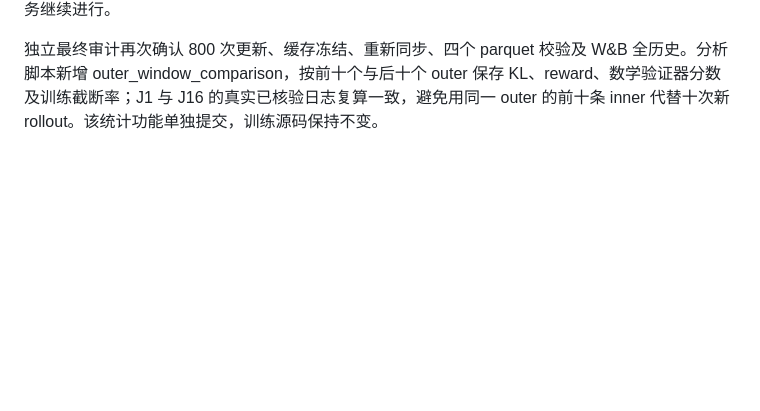
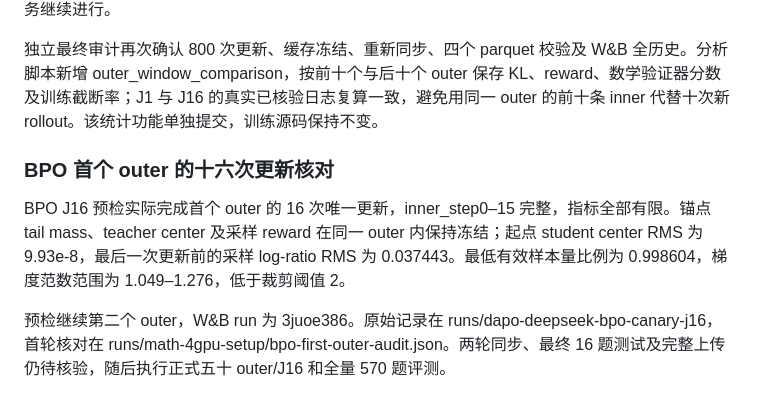
Before and after one commit to WncFht/MirrorOPD, a Markdown page: docs/operations/2026-10-09-开发与实验历史.md, the part around the change. Drawn GitHub-style; blank space fills up the shorter version.

Commit message:
docs(experiments): record first BPO inner-loop audit

```diff
--- a/docs/operations/2026-10-09-开发与实验历史.md
+++ b/docs/operations/2026-10-09-开发与实验历史.md
@@ -420,3 +420,9 @@ W&B 回读确认 782 条历史记录、inner_update0–735 连续，以及 evalu
 监督进程实际启动 dapo-deepseek-bpo-canary-j16，PID100463。BPO 按两 outer/J16、16 题测试预检完整链路；通过本地、在线核验后执行正式五十 outer/J16、完整 570 题评测。从原始学生重新初始化，继续仅使用 GPU0–3。on-policy 与 MDPO 两组正式实验已完成，BPO 尚待完成，整个三组任务继续进行。
 
 独立最终审计再次确认 800 次更新、缓存冻结、重新同步、四个 parquet 校验及 W&B 全历史。分析脚本新增 outer_window_comparison，按前十个与后十个 outer 保存 KL、reward、数学验证器分数及训练截断率；J1 与 J16 的真实已核验日志复算一致，避免用同一 outer 的前十条 inner 代替十次新 rollout。该统计功能单独提交，训练源码保持不变。
+
+### BPO 首个 outer 的十六次更新核对
+
+BPO J16 预检实际完成首个 outer 的 16 次唯一更新，inner_step0–15 完整，指标全部有限。锚点 tail mass、teacher center 及采样 reward 在同一 outer 内保持冻结；起点 student center RMS 为 9.93e-8，最后一次更新前的采样 log-ratio RMS 为 0.037443。最低有效样本量比例为 0.998604，梯度范数范围为 1.049–1.276，低于裁剪阈值 2。
+
+预检继续第二个 outer，W&B run 为 3juoe386。原始记录在 runs/dapo-deepseek-bpo-canary-j16，首轮核对在 runs/math-4gpu-setup/bpo-first-outer-audit.json。两轮同步、最终 16 题测试及完整上传仍待核验，随后执行正式五十 outer/J16 和全量 570 题评测。
```
